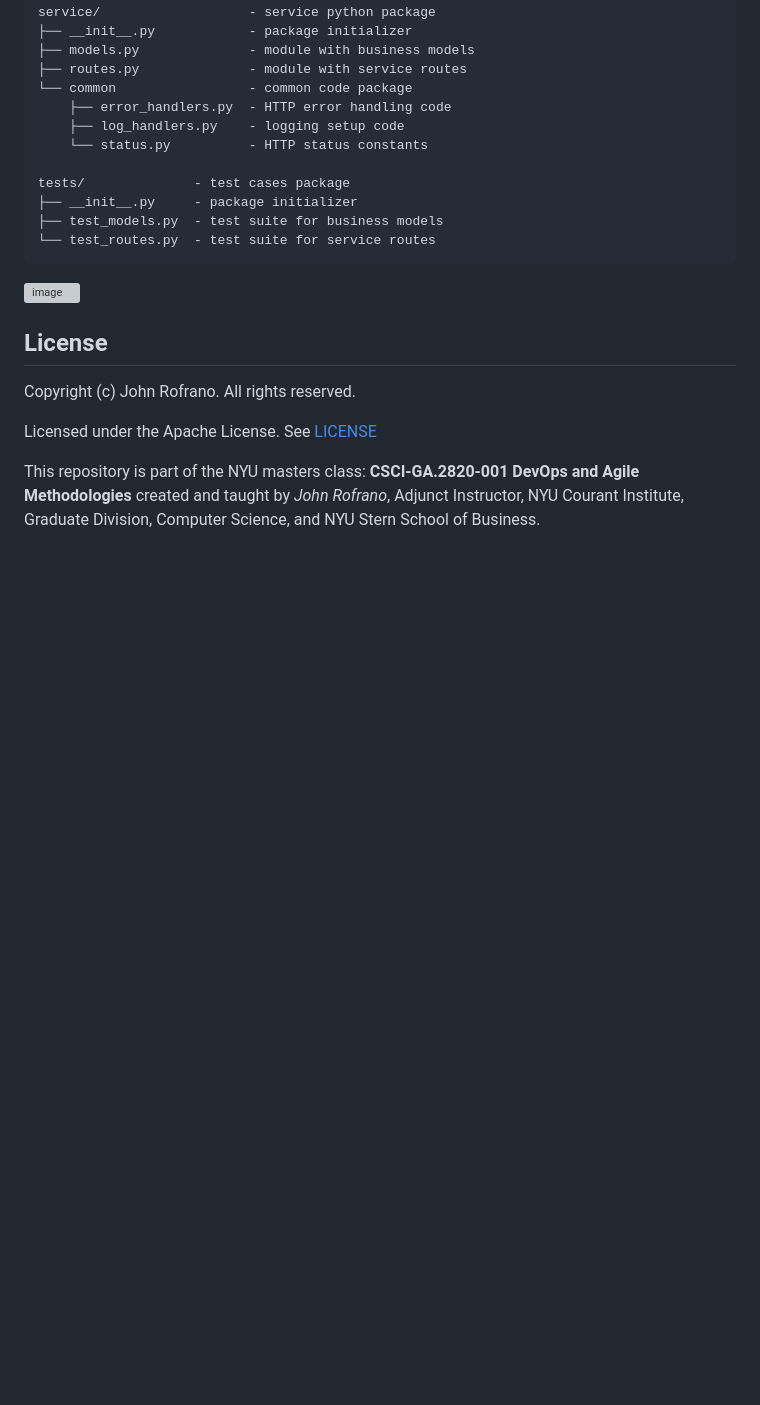
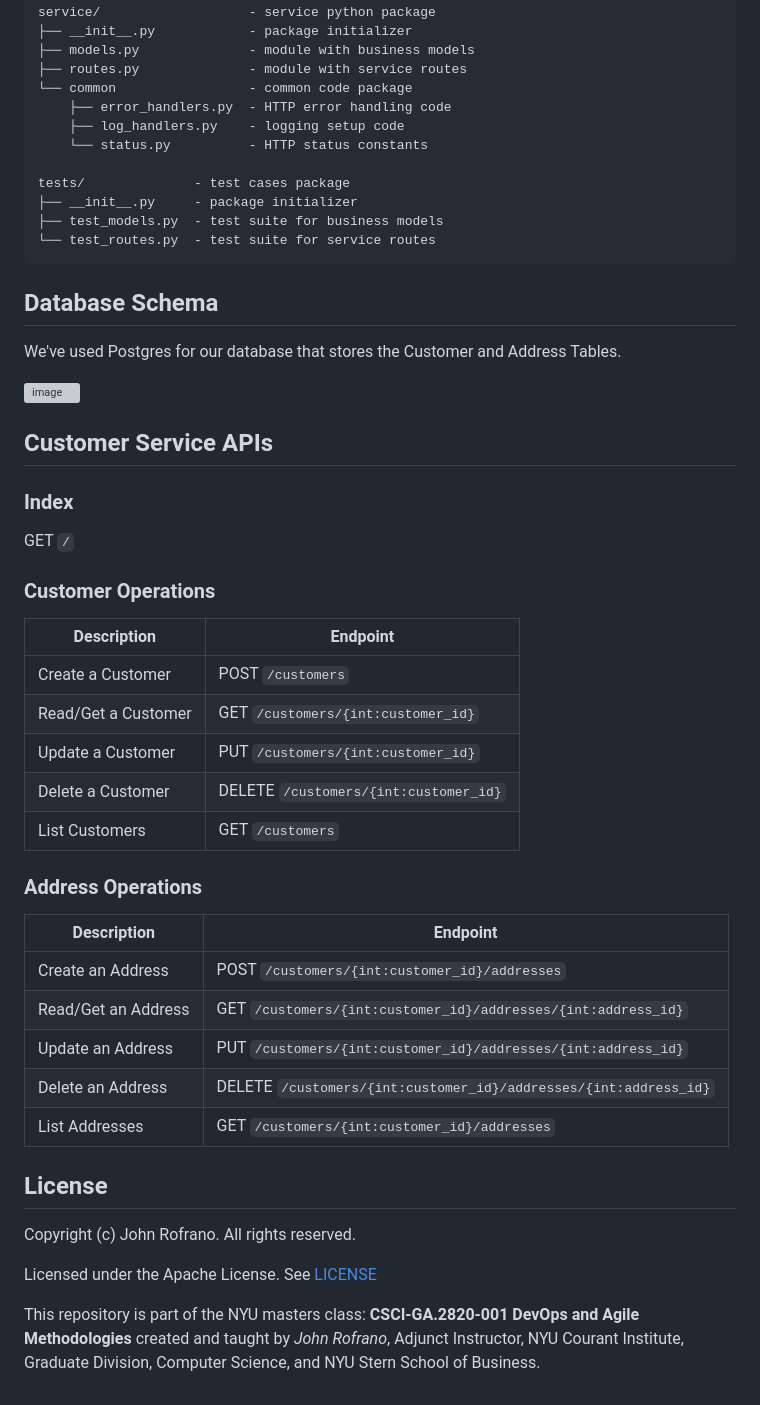
Before and after one commit to CSCI-GA-2820-SP23-003/customers, a Markdown page: README.md, the part around one of its changes. Drawn GitHub-style; blank space fills up the shorter version; grey boxes are pictures that could not be loaded.

````diff
--- a/README.md
+++ b/README.md
@@ -54,8 +44,37 @@ tests/              - test cases package
 ├── test_models.py  - test suite for business models
 └── test_routes.py  - test suite for service routes
 ```
+## Database Schema
+
+We've used Postgres for our database that stores the Customer and Address Tables.
 
 <img width="543" alt="image" src="https://user-images.githubusercontent.com/23705371/223218803-4b5ce9e9-3bdf-4bab-aa04-c1cb10638614.png">
+
+## Customer Service APIs
+
+### Index
+
+GET `/`
+
+### Customer Operations
+
+| Description     | Endpoint
+| --------------- | -------------------------------
+| Create a Customer | POST `/customers`
+| Read/Get a Customer   | GET `/customers/{int:customer_id}`
+| Update a Customer | PUT `/customers/{int:customer_id}`
+| Delete a Customer | DELETE `/customers/{int:customer_id}`
+| List Customers     | GET `/customers`
+
+### Address Operations
+
+| Description     | Endpoint
+| --------------- | -------------------------------
+| Create an Address | POST `/customers/{int:customer_id}/addresses`
+| Read/Get an Address   | GET `/customers/{int:customer_id}/addresses/{int:address_id}`
+| Update an Address| PUT `/customers/{int:customer_id}/addresses/{int:address_id}`
+| Delete an Address| DELETE `/customers/{int:customer_id}/addresses/{int:address_id}`
+| List Addresses    | GET `/customers/{int:customer_id}/addresses`
 
 ## License
 
````
Also changed, not shown: other parts of README.md (+8 -18 lines).
